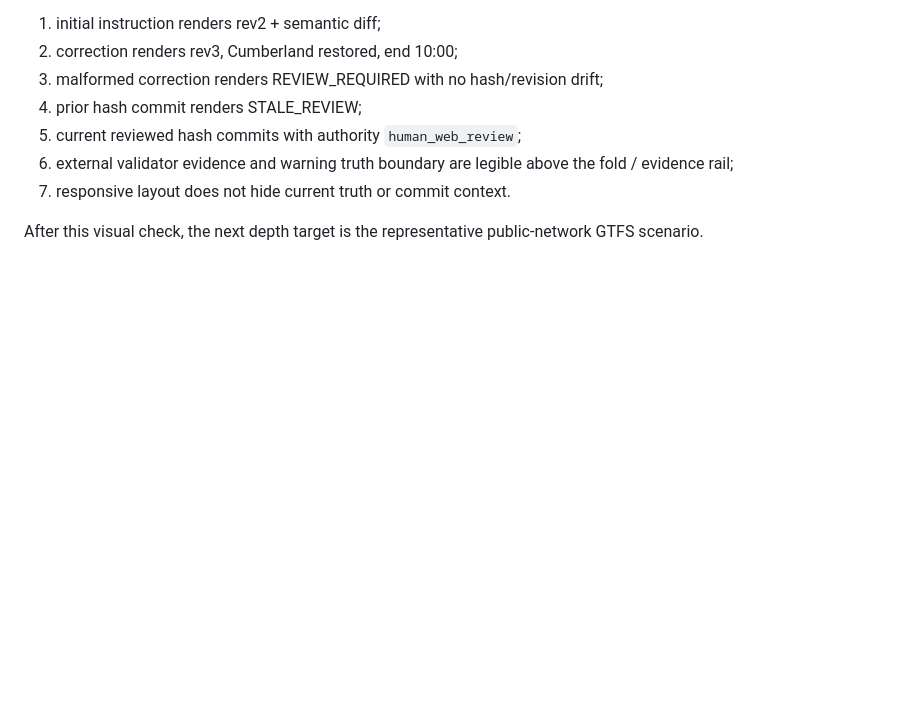
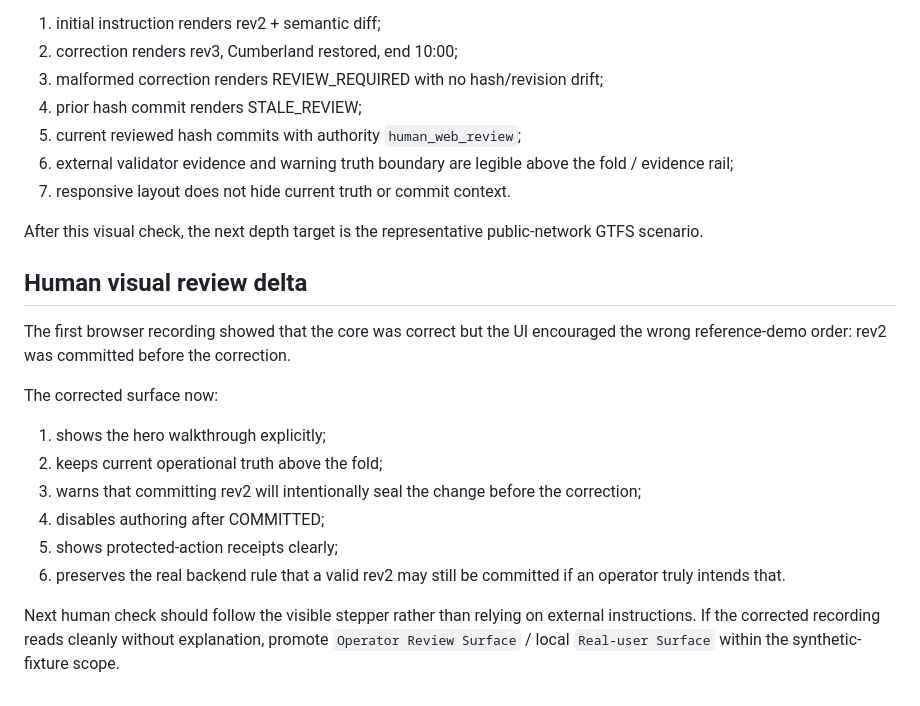
Before and after one commit to Faadil1/ERRATA, a Markdown page: state/HANDOVER.md, the part around the change. Drawn GitHub-style; blank space fills up the shorter version.

Commit message:
docs(surface): hand over corrected visual-flow verification

```diff
--- a/state/HANDOVER.md
+++ b/state/HANDOVER.md
@@ -427,3 +427,19 @@ Required human visual check before promoting the surface:
 7. responsive layout does not hide current truth or commit context.
 
 After this visual check, the next depth target is the representative public-network GTFS scenario.
+
+
+## Human visual review delta
+
+The first browser recording showed that the core was correct but the UI encouraged the wrong reference-demo order: rev2 was committed before the correction.
+
+The corrected surface now:
+
+1. shows the hero walkthrough explicitly;
+2. keeps current operational truth above the fold;
+3. warns that committing rev2 will intentionally seal the change before the correction;
+4. disables authoring after COMMITTED;
+5. shows protected-action receipts clearly;
+6. preserves the real backend rule that a valid rev2 may still be committed if an operator truly intends that.
+
+Next human check should follow the visible stepper rather than relying on external instructions. If the corrected recording reads cleanly without explanation, promote `Operator Review Surface` / local `Real-user Surface` within the synthetic-fixture scope.
```
